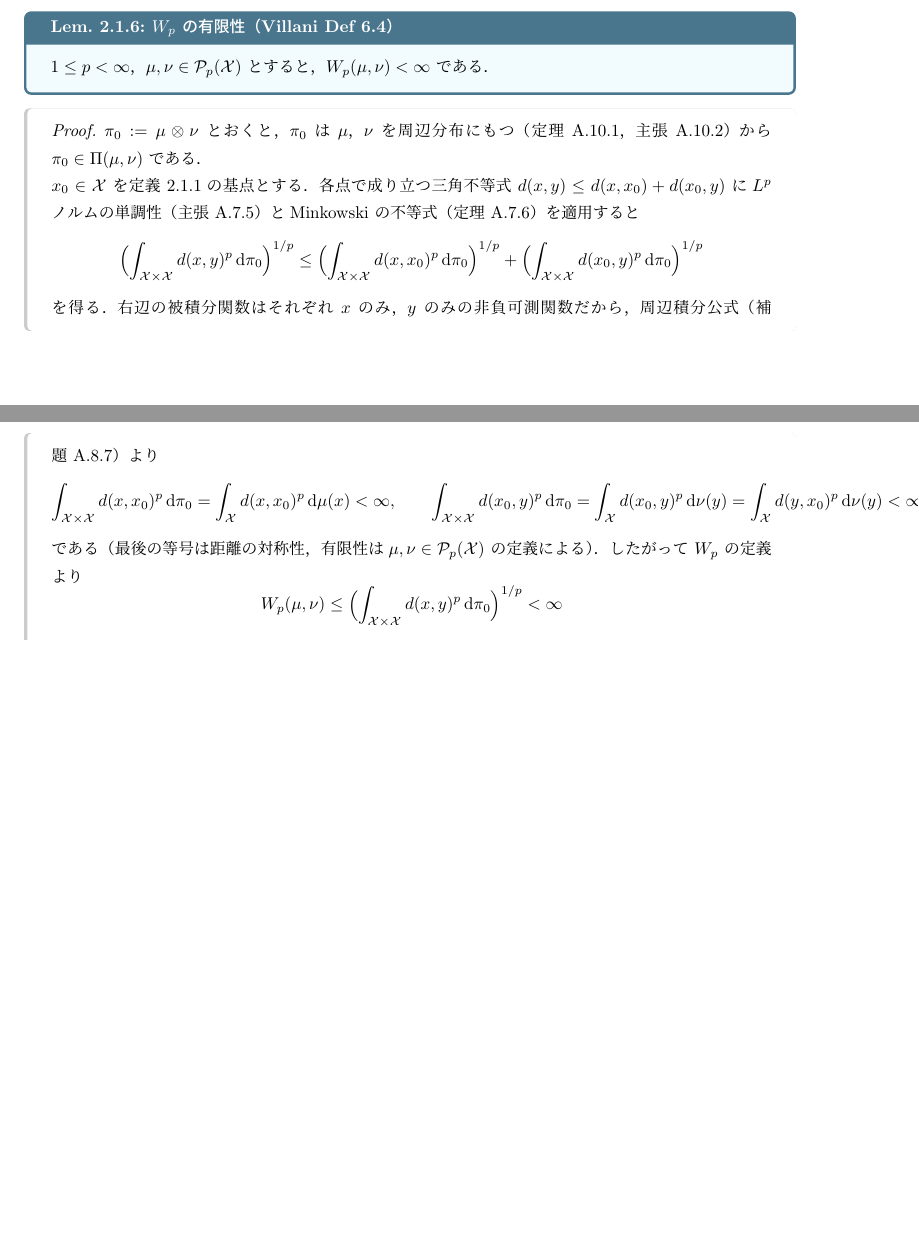
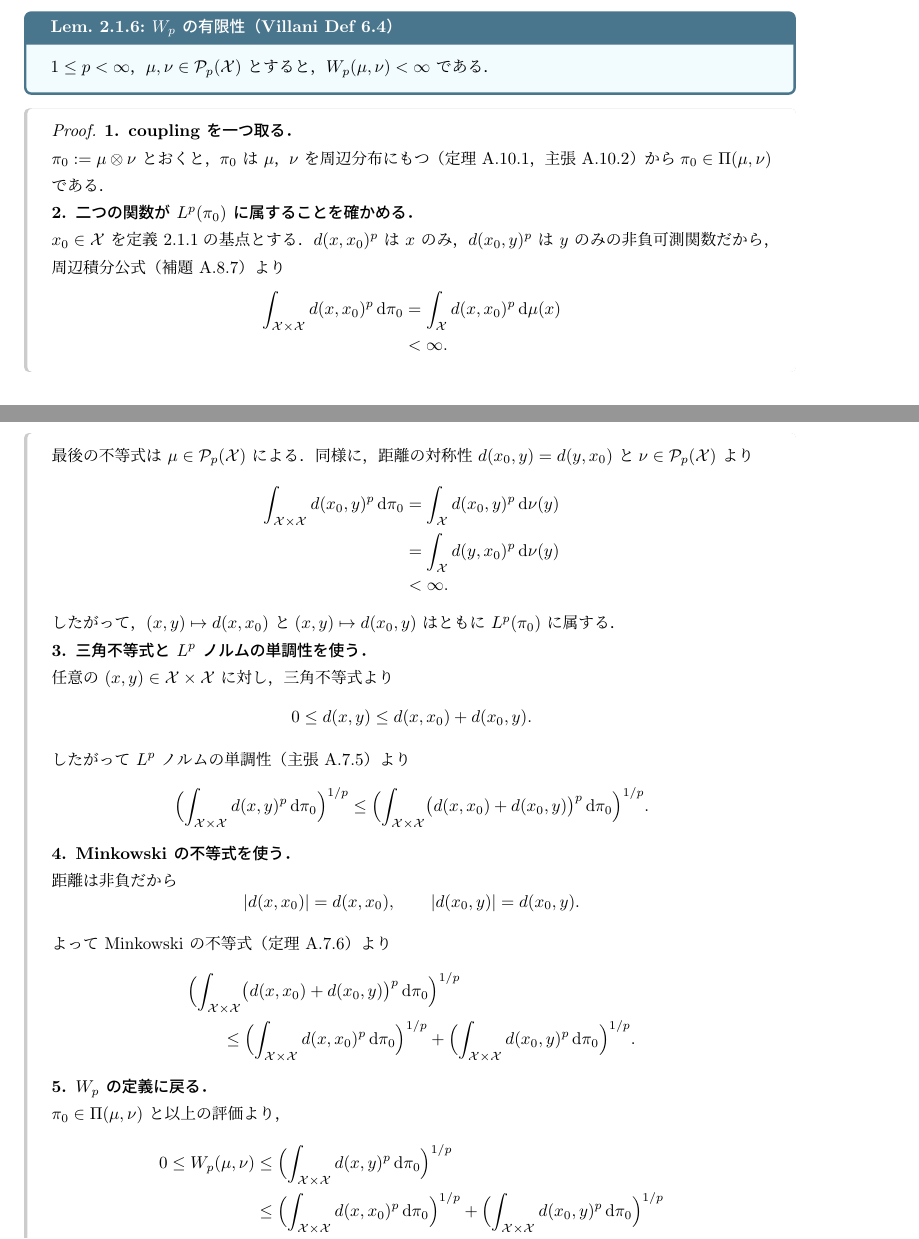
Before and after one commit to a1t2s2u2/optimal-transport, a LaTeX document (seminar/wasserstein/tex/main.tex, which reads seminar/wasserstein/tex/main/01_wasserstein_metrics.tex): two parts of pages 6 and 7 of 43 before the commit and two parts of pages 6 and 7 of 44 after it, joined at a grey line, cut so that both start at the same text, the shorter picture padded with empty space. Compiled offline with upLaTeX and dvipdfmx.

Commit message:
docs: W_p の有限性の証明を段階的に詳述する

```diff
--- a/seminar/wasserstein/tex/main/01_wasserstein_metrics.tex
+++ b/seminar/wasserstein/tex/main/01_wasserstein_metrics.tex
@@ -123,40 +123,90 @@ Borel $\sigma$-代数 $\Borel(\mathcal{X})$ 上の確率測度全体を
 \end{lemma}
 
 \begin{proof}
+  \textbf{1. coupling を一つ取る．}
+
   $\pi_0:=\mu\otimes\nu$ とおくと，$\pi_0$ は $\mu$，$\nu$ を周辺分布にもつ
   （定理~\ref{thm:meas-product}，主張~\ref{clm:meas-product-marginals}）から
   $\pi_0\in\Couplings(\mu,\nu)$ である．
 
+  \textbf{2. 二つの関数が $L^p(\pi_0)$ に属することを確かめる．}
+
   $x_0\in\mathcal{X}$ を定義~\ref{def:wp-p-space}の基点とする．
-  各点で成り立つ三角不等式 $d(x,y)\leq d(x,x_0)+d(x_0,y)$ に
-  $L^p$ ノルムの単調性（主張~\ref{clm:meas-lp-monotone}）と
-  Minkowski の不等式（定理~\ref{thm:meas-minkowski}）を適用すると
+  $d(x,x_0)^p$ は $x$ のみ，$d(x_0,y)^p$ は $y$ のみの
+  非負可測関数だから，周辺積分公式
+  （補題~\ref{lem:meas-marginal-integral}）より
+  \[
+    \begin{aligned}
+      \int_{\mathcal{X}\times\mathcal{X}}d(x,x_0)^p\,\d\pi_0
+      &=\int_{\mathcal{X}}d(x,x_0)^p\,\d\mu(x)\\
+      &<\infty.
+    \end{aligned}
+  \]
+  最後の不等式は $\mu\in\Pp{p}(\mathcal{X})$ による．同様に，
+  距離の対称性 $d(x_0,y)=d(y,x_0)$ と
+  $\nu\in\Pp{p}(\mathcal{X})$ より
+  \[
+    \begin{aligned}
+      \int_{\mathcal{X}\times\mathcal{X}}d(x_0,y)^p\,\d\pi_0
+      &=\int_{\mathcal{X}}d(x_0,y)^p\,\d\nu(y)\\
+      &=\int_{\mathcal{X}}d(y,x_0)^p\,\d\nu(y)\\
+      &<\infty.
+    \end{aligned}
+  \]
+  したがって，$(x,y)\mapsto d(x,x_0)$ と
+  $(x,y)\mapsto d(x_0,y)$ はともに $L^p(\pi_0)$ に属する．
+
+  \textbf{3. 三角不等式と $L^p$ ノルムの単調性を使う．}
+
+  任意の $(x,y)\in\mathcal{X}\times\mathcal{X}$ に対し，
+  三角不等式より
+  \[
+    0\leq d(x,y)\leq d(x,x_0)+d(x_0,y).
+  \]
+  したがって $L^p$ ノルムの単調性
+  （主張~\ref{clm:meas-lp-monotone}）より
   \[
     \Bigl(\int_{\mathcal{X}\times\mathcal{X}}d(x,y)^p\,\d\pi_0\Bigr)^{1/p}
     \leq
-    \Bigl(\int_{\mathcal{X}\times\mathcal{X}}d(x,x_0)^p\,\d\pi_0\Bigr)^{1/p}
-    +\Bigl(\int_{\mathcal{X}\times\mathcal{X}}d(x_0,y)^p\,\d\pi_0\Bigr)^{1/p}
+    \Bigl(\int_{\mathcal{X}\times\mathcal{X}}
+      \bigl(d(x,x_0)+d(x_0,y)\bigr)^p\,\d\pi_0\Bigr)^{1/p}.
   \]
-  を得る．右辺の被積分関数はそれぞれ $x$ のみ，$y$ のみの
-  非負可測関数だから，周辺積分公式（補題~\ref{lem:meas-marginal-integral}）より
+
+  \textbf{4. Minkowski の不等式を使う．}
+
+  距離は非負だから
   \[
-    \int_{\mathcal{X}\times\mathcal{X}}d(x,x_0)^p\,\d\pi_0
-    =\int_{\mathcal{X}}d(x,x_0)^p\,\d\mu(x)<\infty,
+    \abs{d(x,x_0)}=d(x,x_0),
     \qquad
-    \int_{\mathcal{X}\times\mathcal{X}}d(x_0,y)^p\,\d\pi_0
-    =\int_{\mathcal{X}}d(x_0,y)^p\,\d\nu(y)
-    =\int_{\mathcal{X}}d(y,x_0)^p\,\d\nu(y)<\infty
+    \abs{d(x_0,y)}=d(x_0,y).
   \]
-  である（最後の等号は距離の対称性，有限性は
-  $\mu,\nu\in\Pp{p}(\mathcal{X})$ の定義による）．
-  したがって $\Wass_p$ の定義より
+  よって Minkowski の不等式（定理~\ref{thm:meas-minkowski}）より
   \[
-    \Wass_p(\mu,\nu)
-    \leq
-    \Bigl(\int_{\mathcal{X}\times\mathcal{X}}d(x,y)^p\,\d\pi_0\Bigr)^{1/p}
-    <\infty
+    \begin{aligned}
+      &\Bigl(\int_{\mathcal{X}\times\mathcal{X}}
+        \bigl(d(x,x_0)+d(x_0,y)\bigr)^p\,\d\pi_0\Bigr)^{1/p}\\
+      &\qquad\leq
+      \Bigl(\int_{\mathcal{X}\times\mathcal{X}}d(x,x_0)^p\,\d\pi_0\Bigr)^{1/p}
+      +
+      \Bigl(\int_{\mathcal{X}\times\mathcal{X}}d(x_0,y)^p\,\d\pi_0\Bigr)^{1/p}.
+    \end{aligned}
   \]
-  である．
+
+  \textbf{5. $\Wass_p$ の定義に戻る．}
+
+  $\pi_0\in\Couplings(\mu,\nu)$ と以上の評価より，
+  \[
+    \begin{aligned}
+      0\leq\Wass_p(\mu,\nu)
+      &\leq
+      \Bigl(\int_{\mathcal{X}\times\mathcal{X}}d(x,y)^p\,\d\pi_0\Bigr)^{1/p}\\
+      &\leq
+      \Bigl(\int_{\mathcal{X}\times\mathcal{X}}d(x,x_0)^p\,\d\pi_0\Bigr)^{1/p}
+      +
+      \Bigl(\int_{\mathcal{X}\times\mathcal{X}}d(x_0,y)^p\,\d\pi_0\Bigr)^{1/p}\\
+      &<\infty.
+    \end{aligned}
+  \]
 \end{proof}
 
 \section{最適 coupling の存在}
```
